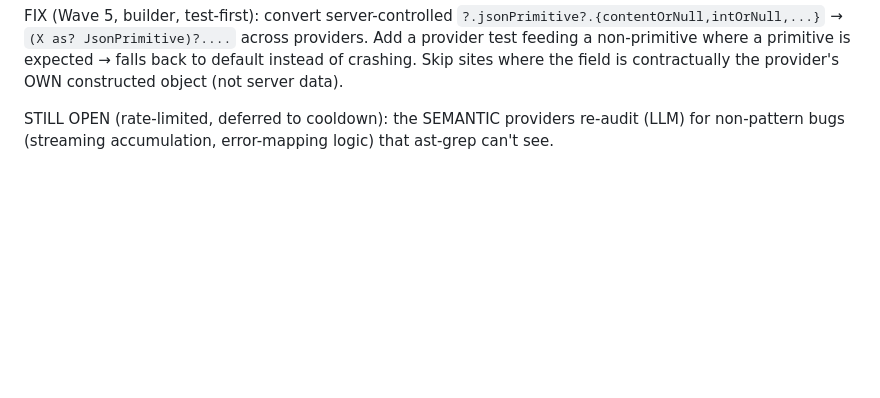
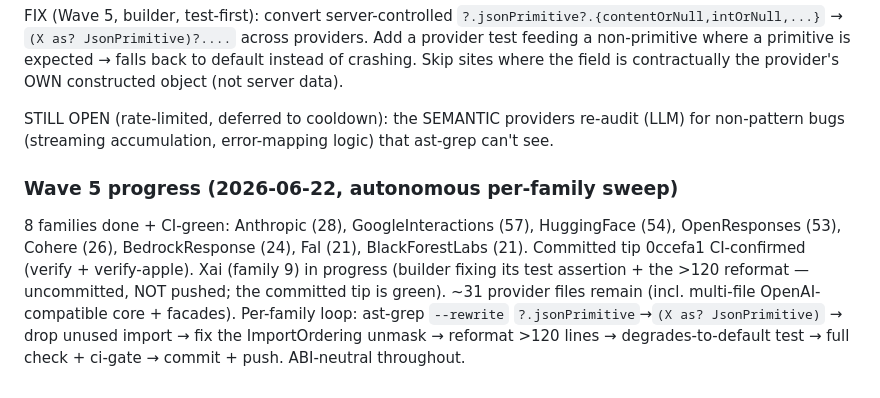
Before and after one commit to torad-labs/aisdk-kotlin, a Markdown page: docs/reports/robustness-audit.md, the part around the change. Drawn GitHub-style; blank space fills up the shorter version.

Commit message:
docs(reports): Wave 5 progress — 8 families CI-green (Xai in progress, not pushed)

```diff
--- a/docs/reports/robustness-audit.md
+++ b/docs/reports/robustness-audit.md
@@ -261,3 +261,6 @@ Providers are STRUCTURALLY clean: 0 `!!`, 0 `as`-force-casts (the rewrite's tene
 FIX (Wave 5, builder, test-first): convert server-controlled `?.jsonPrimitive?.{contentOrNull,intOrNull,...}` → `(X as? JsonPrimitive)?....` across providers. Add a provider test feeding a non-primitive where a primitive is expected → falls back to default instead of crashing. Skip sites where the field is contractually the provider's OWN constructed object (not server data).
 
 STILL OPEN (rate-limited, deferred to cooldown): the SEMANTIC providers re-audit (LLM) for non-pattern bugs (streaming accumulation, error-mapping logic) that ast-grep can't see.
+
+### Wave 5 progress (2026-06-22, autonomous per-family sweep)
+8 families done + CI-green: Anthropic (28), GoogleInteractions (57), HuggingFace (54), OpenResponses (53), Cohere (26), BedrockResponse (24), Fal (21), BlackForestLabs (21). Committed tip 0ccefa1 CI-confirmed (verify + verify-apple). Xai (family 9) in progress (builder fixing its test assertion + the >120 reformat — uncommitted, NOT pushed; the committed tip is green). ~31 provider files remain (incl. multi-file OpenAI-compatible core + facades). Per-family loop: ast-grep `--rewrite` `?.jsonPrimitive`→`(X as? JsonPrimitive)` → drop unused import → fix the ImportOrdering unmask → reformat >120 lines → degrades-to-default test → full check + ci-gate → commit + push. ABI-neutral throughout.
```
